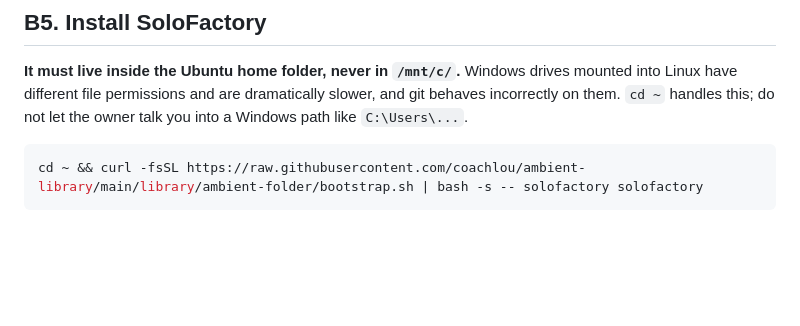
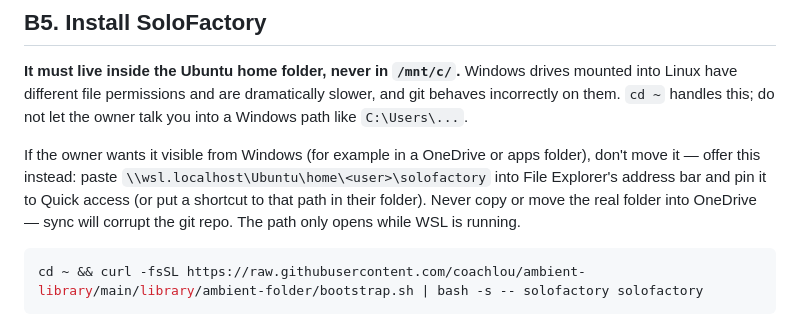
Before and after one commit to coachlou/soloFactory, a Markdown page: distro/INSTALL.md, the part around the change. Rendered like a GitHub page; blank space fills up the shorter version.

````diff
--- a/distro/INSTALL.md
+++ b/distro/INSTALL.md
@@ -489,6 +489,12 @@ into Linux have different file permissions and are dramatically slower, and git
 incorrectly on them. `cd ~` handles this; do not let the owner talk you into a Windows path
 like `C:\Users\...`.
 
+If the owner wants it visible from Windows (for example in a OneDrive or apps folder), don't
+move it — offer this instead: paste `\\wsl.localhost\Ubuntu\home\<user>\solofactory` into
+File Explorer's address bar and pin it to Quick access (or put a shortcut to that path in
+their folder). Never copy or move the real folder into OneDrive — sync will corrupt the git
+repo. The path only opens while WSL is running.
+
 ```sh
 cd ~ && curl -fsSL https://raw.githubusercontent.com/coachlou/ambient-library/main/library/ambient-folder/bootstrap.sh | bash -s -- solofactory solofactory
 ```
````
Also changed, not shown: docs/INSTALL.md (+6 -0 lines).
